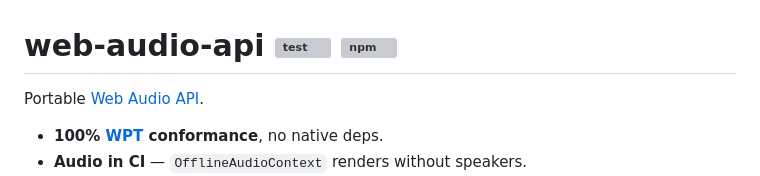
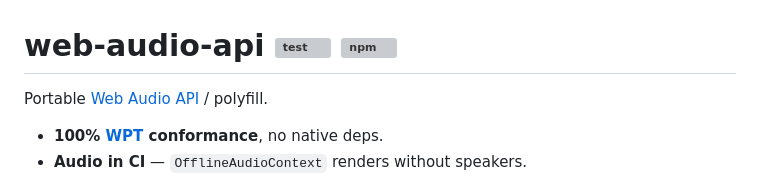
Before and after one commit to audiojs/web-audio-api, a Markdown page: README.md, the part around the change. Drawn GitHub-style; grey boxes are pictures that could not be loaded.

Commit message:
Update README to include 'polyfill' in description
Clarified description by adding 'polyfill' to README.

```diff
--- a/README.md
+++ b/README.md
@@ -1,6 +1,6 @@
 # web-audio-api [![test](https://github.com/audiojs/web-audio-api/actions/workflows/test.yml/badge.svg)](https://github.com/audiojs/web-audio-api/actions/workflows/test.yml) [![npm](https://img.shields.io/npm/v/web-audio-api)](https://npmjs.org/package/web-audio-api)
 
-Portable [Web Audio API](https://webaudio.github.io/web-audio-api/).
+Portable [Web Audio API](https://webaudio.github.io/web-audio-api/) / polyfill.
 
 * **100% [WPT](https://web-platform-tests.org/) conformance**, no native deps.
 * **Audio in CI** — `OfflineAudioContext` renders without speakers.
```
